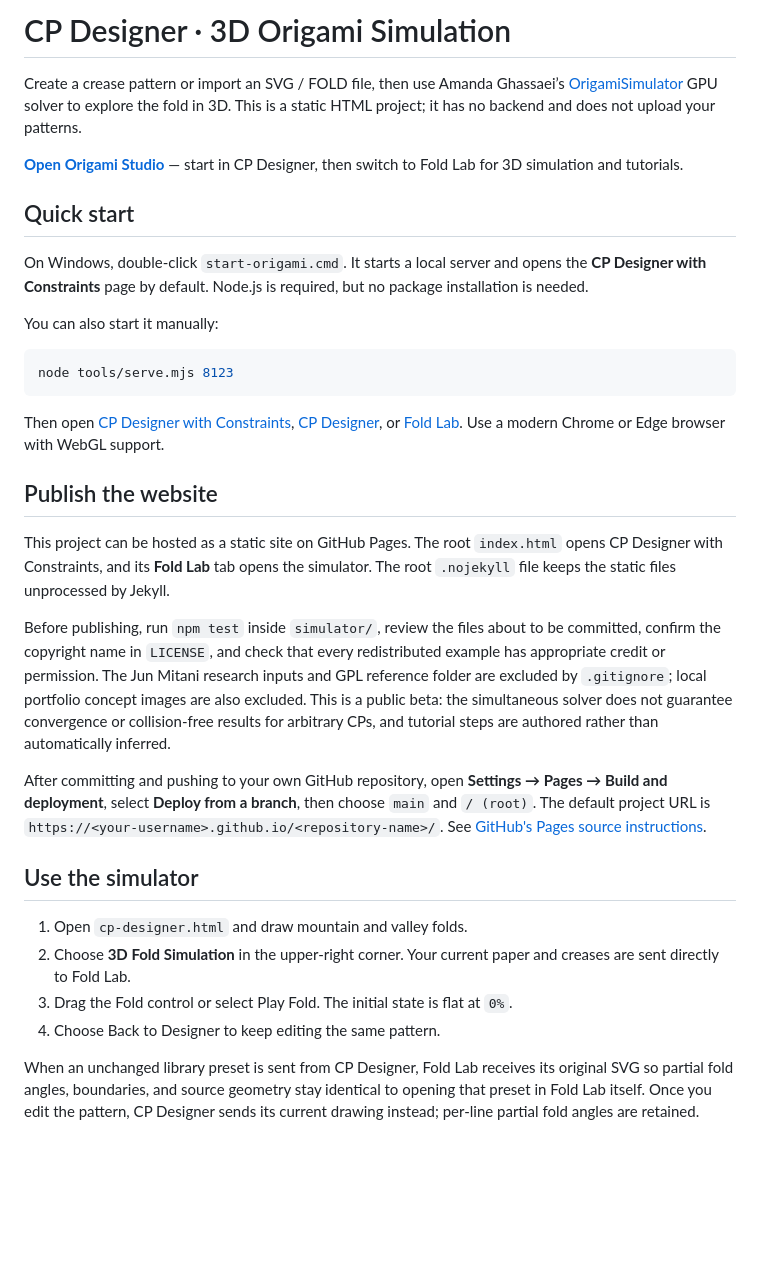
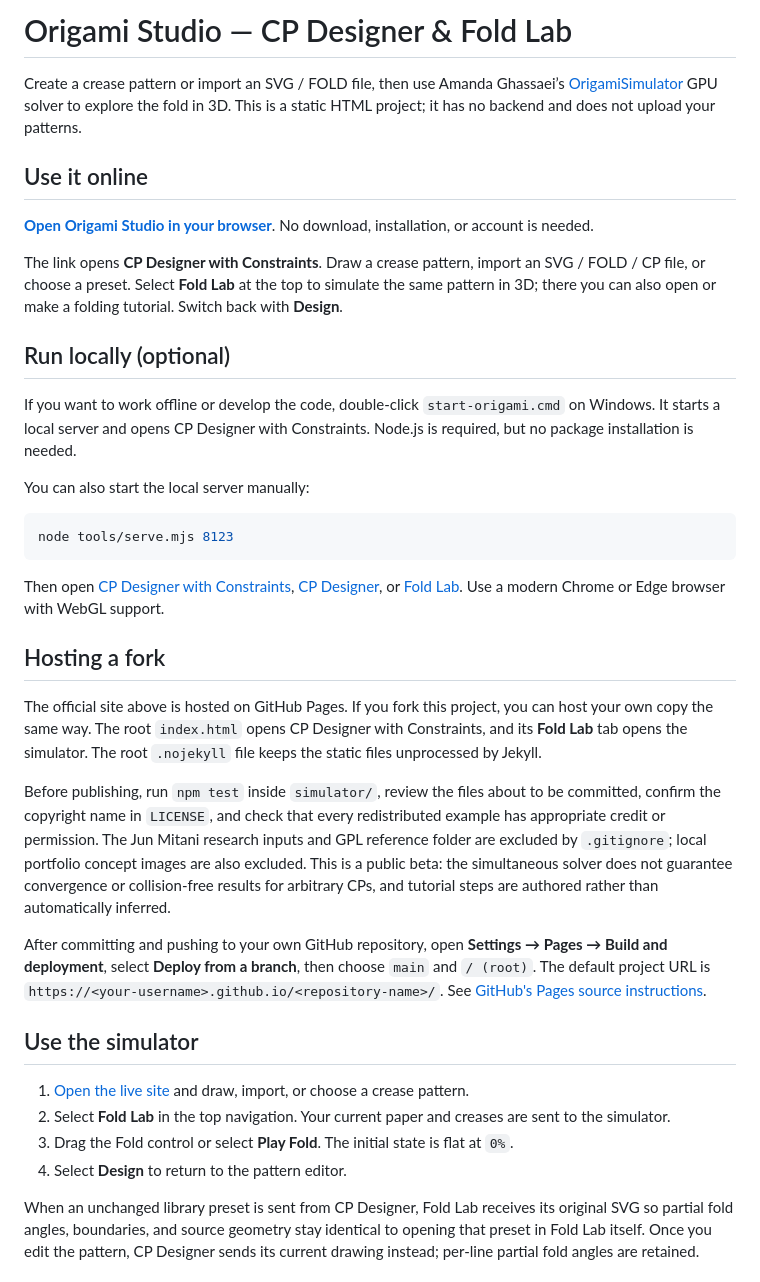
Before and after one commit to CharlieChen-123/origamistudio, a Markdown page: README.md, the part around the change. Drawn GitHub-style; blank space fills up the shorter version.

Commit message:
Use Origami Studio name and online-first instructions

````diff
--- a/README.md
+++ b/README.md
@@ -1,14 +1,18 @@
-# CP Designer · 3D Origami Simulation
+# Origami Studio — CP Designer & Fold Lab
 
 Create a crease pattern or import an SVG / FOLD file, then use Amanda Ghassaei’s [OrigamiSimulator](https://github.com/amandaghassaei/OrigamiSimulator) GPU solver to explore the fold in 3D. This is a static HTML project; it has no backend and does not upload your patterns.
 
-**[Open Origami Studio](https://charliechen-123.github.io/origami-website/)** — start in CP Designer, then switch to Fold Lab for 3D simulation and tutorials.
+## Use it online
 
-## Quick start
+**[Open Origami Studio in your browser](https://charliechen-123.github.io/origamistudio/)**. No download, installation, or account is needed.
 
-On Windows, double-click `start-origami.cmd`. It starts a local server and opens the **CP Designer with Constraints** page by default. Node.js is required, but no package installation is needed.
+The link opens **CP Designer with Constraints**. Draw a crease pattern, import an SVG / FOLD / CP file, or choose a preset. Select **Fold Lab** at the top to simulate the same pattern in 3D; there you can also open or make a folding tutorial. Switch back with **Design**.
 
-You can also start it manually:
+## Run locally (optional)
+
+If you want to work offline or develop the code, double-click `start-origami.cmd` on Windows. It starts a local server and opens CP Designer with Constraints. Node.js is required, but no package installation is needed.
+
+You can also start the local server manually:
 
 ```sh
 node tools/serve.mjs 8123
@@ -16,9 +20,9 @@ node tools/serve.mjs 8123
 
 Then open [CP Designer with Constraints](http://127.0.0.1:8123/cp-designer_with%20constraints.html), [CP Designer](http://127.0.0.1:8123/cp-designer.html), or [Fold Lab](http://127.0.0.1:8123/origami-3d.html). Use a modern Chrome or Edge browser with WebGL support.
 
-## Publish the website
+## Hosting a fork
 
-This project can be hosted as a static site on GitHub Pages. The root `index.html` opens CP Designer with Constraints, and its **Fold Lab** tab opens the simulator. The root `.nojekyll` file keeps the static files unprocessed by Jekyll.
+The official site above is hosted on GitHub Pages. If you fork this project, you can host your own copy the same way. The root `index.html` opens CP Designer with Constraints, and its **Fold Lab** tab opens the simulator. The root `.nojekyll` file keeps the static files unprocessed by Jekyll.
 
 Before publishing, run `npm test` inside `simulator/`, review the files about to be committed, confirm the copyright name in `LICENSE`, and check that every redistributed example has appropriate credit or permission. The Jun Mitani research inputs and GPL reference folder are excluded by `.gitignore`; local portfolio concept images are also excluded. This is a public beta: the simultaneous solver does not guarantee convergence or collision-free results for arbitrary CPs, and tutorial steps are authored rather than automatically inferred.
 
@@ -26,10 +30,10 @@ After committing and pushing to your own GitHub repository, open **Settings →
 
 ## Use the simulator
 
-1. Open `cp-designer.html` and draw mountain and valley folds.
-2. Choose **3D Fold Simulation** in the upper-right corner. Your current paper and creases are sent directly to Fold Lab.
-3. Drag the Fold control or select Play Fold. The initial state is flat at `0%`.
-4. Choose Back to Designer to keep editing the same pattern.
+1. [Open the live site](https://charliechen-123.github.io/origamistudio/) and draw, import, or choose a crease pattern.
+2. Select **Fold Lab** in the top navigation. Your current paper and creases are sent to the simulator.
+3. Drag the Fold control or select **Play Fold**. The initial state is flat at `0%`.
+4. Select **Design** to return to the pattern editor.
 
 When an unchanged library preset is sent from CP Designer, Fold Lab receives its original SVG so partial fold angles, boundaries, and source geometry stay identical to opening that preset in Fold Lab itself. Once you edit the pattern, CP Designer sends its current drawing instead; per-line partial fold angles are retained.
 
````
Also changed, not shown: docs/project/OPENSOURCE_CHECKLIST.md (+6 -6 lines).
